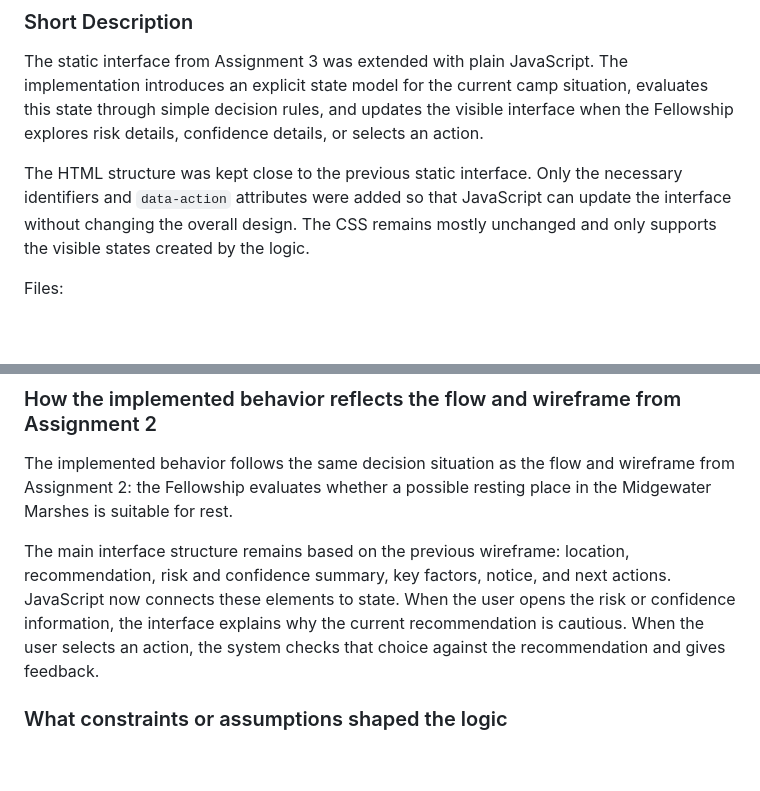
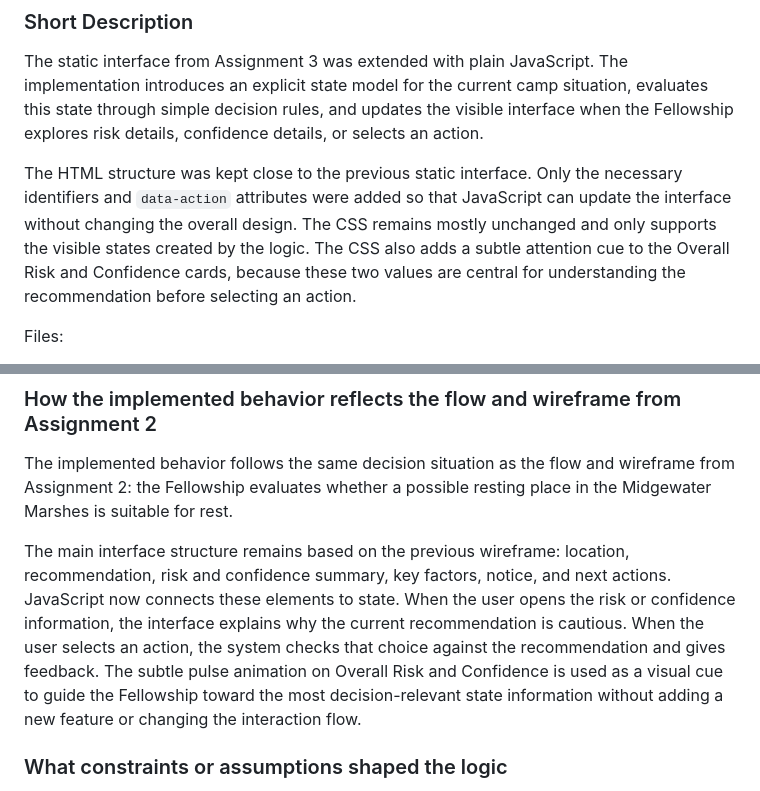
Before and after one commit to FiresOfMordor/The-Fellowship-of-the-Code-2026, a Markdown page: artifacts/artifact-4/artifact-4-logic-state.md, 2 parts joined by grey strips. GitHub-like rendering; blank space fills up the shorter version.

```diff
--- a/artifacts/artifact-4/artifact-4-logic-state.md
+++ b/artifacts/artifact-4/artifact-4-logic-state.md
@@ -25,7 +25,7 @@ The system gives the Fellowship a shared and explainable basis for deciding whet
 ### Short Description
 The static interface from Assignment 3 was extended with plain JavaScript. The implementation introduces an explicit state model for the current camp situation, evaluates this state through simple decision rules, and updates the visible interface when the Fellowship explores risk details, confidence details, or selects an action.
 
-The HTML structure was kept close to the previous static interface. Only the necessary identifiers and `data-action` attributes were added so that JavaScript can update the interface without changing the overall design. The CSS remains mostly unchanged and only supports the visible states created by the logic.
+The HTML structure was kept close to the previous static interface. Only the necessary identifiers and `data-action` attributes were added so that JavaScript can update the interface without changing the overall design. The CSS remains mostly unchanged and only supports the visible states created by the logic. The CSS also adds a subtle attention cue to the Overall Risk and Confidence cards, because these two values are central for understanding the recommendation before selecting an action.
 
 Files:
 
@@ -45,7 +45,7 @@ This reflects the value defined in Assignment 1: reducing poor decisions when in
 
 The implemented behavior follows the same decision situation as the flow and wireframe from Assignment 2: the Fellowship evaluates whether a possible resting place in the Midgewater Marshes is suitable for rest.
 
-The main interface structure remains based on the previous wireframe: location, recommendation, risk and confidence summary, key factors, notice, and next actions. JavaScript now connects these elements to state. When the user opens the risk or confidence information, the interface explains why the current recommendation is cautious. When the user selects an action, the system checks that choice against the recommendation and gives feedback.
+The main interface structure remains based on the previous wireframe: location, recommendation, risk and confidence summary, key factors, notice, and next actions. JavaScript now connects these elements to state. When the user opens the risk or confidence information, the interface explains why the current recommendation is cautious. When the user selects an action, the system checks that choice against the recommendation and gives feedback. The subtle pulse animation on Overall Risk and Confidence is used as a visual cue to guide the Fellowship toward the most decision-relevant state information without adding a new feature or changing the interaction flow.
 
 ### What constraints or assumptions shaped the logic
 
```
